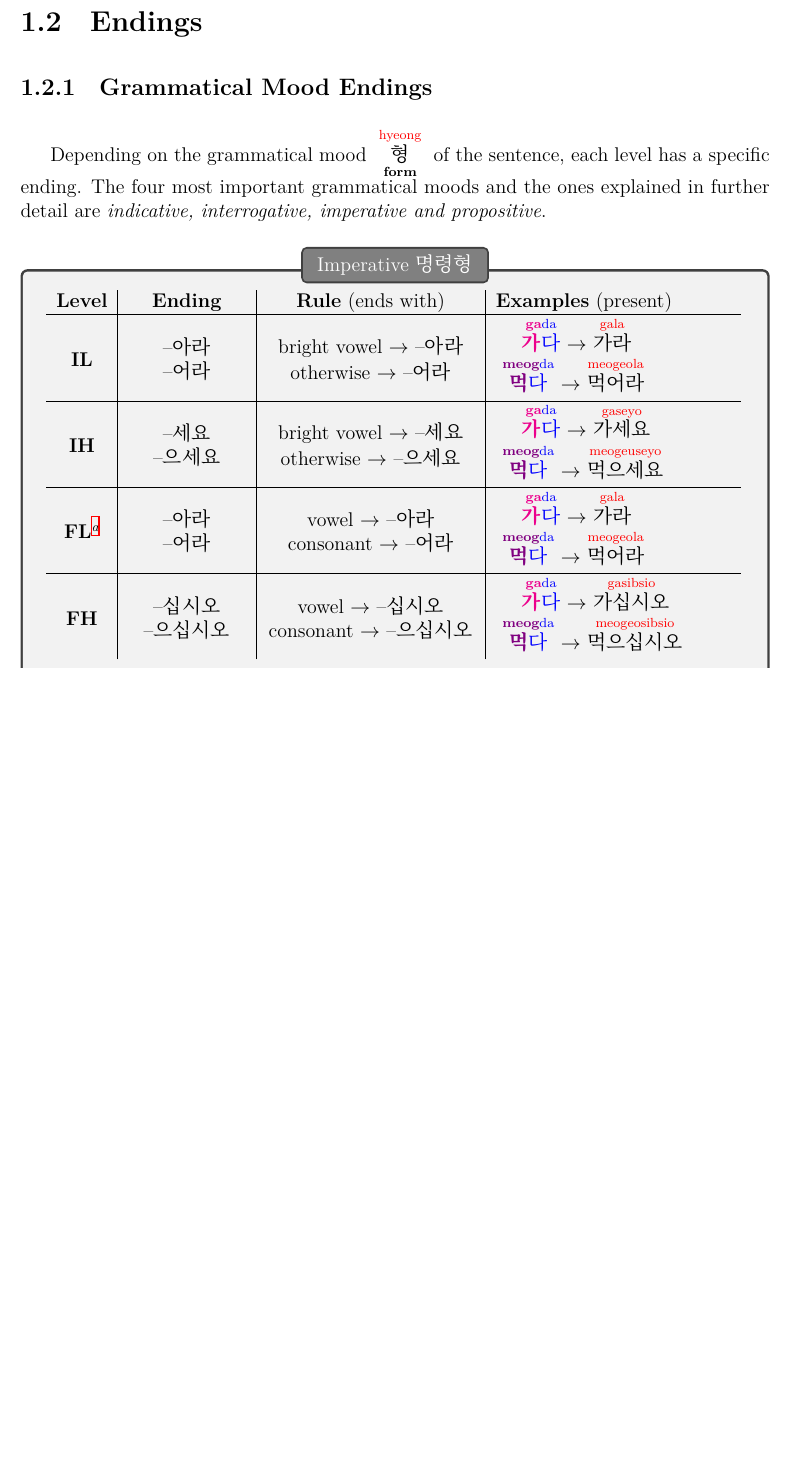
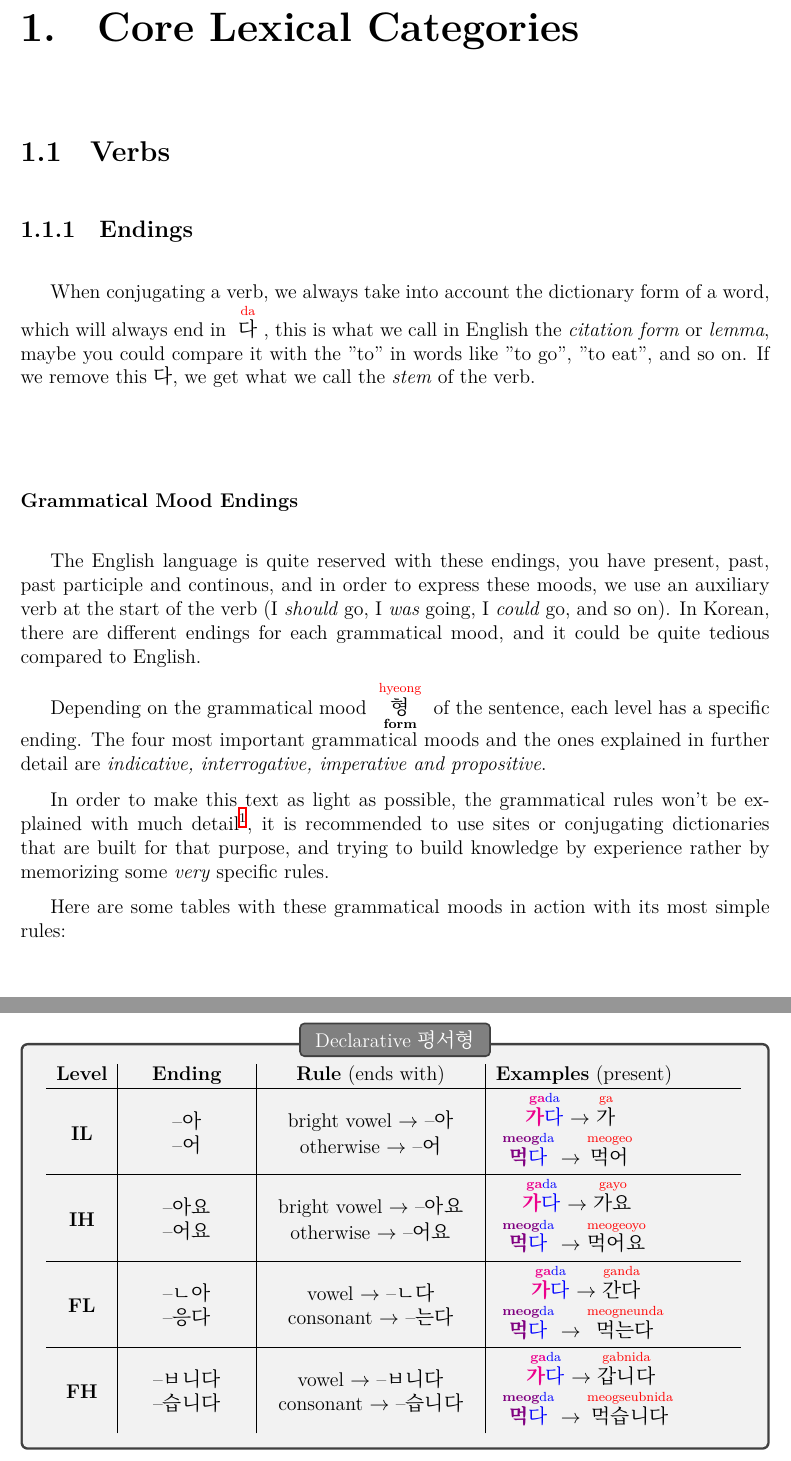
Before and after one commit to boddah-git/korean, a LaTeX book (main.tex, which reads chapter1/chapter1.tex, chapter1/endings.tex, chapter1/verbs/endings/ending-tables/declarative.tex): part of page 10 of 11 before the commit and two parts of pages 7 and 8 of 13 after it, the two joined at a grey line, cut at the place of the change, the shorter picture padded with empty space. Compiled offline with XeLaTeX; a missing font is replaced by an installed copy or a similar font.

Commit message:
refactor

```diff
--- a/chapter1/chapter1.tex
+++ b/chapter1/chapter1.tex
@@ -4,0 +1,3 @@
+\chapter{Core Lexical Categories}
+\input{chapter1/verbs/verbs.tex}
+\input{chapter1/numerals/numerals.tex}
--- a/chapter1/endings.tex
+++ /dev/null
@@ -1,8 +0,0 @@
-\section{Endings}
-\subsection{Grammatical Mood Endings}
-Depending on the grammatical mood \rom[form]{형}{hyeong} of the sentence, each level has a specific ending. The four most important grammatical moods and the ones explained in further detail are \textit{indicative, interrogative, imperative and propositive}.
-
-\input{chapter1/ending-tables/imperative.tex}
-\input{chapter1/ending-tables/interrogative.tex}
-\input{chapter1/ending-tables/imperative.tex}
-\input{chapter1/ending-tables/propositive.tex}
--- a/chapter1/ending-tables/indicative.tex
+++ b/chapter1/verbs/endings/ending-tables/declarative.tex
@@ -1,4 +1,4 @@
-\begin{tcolorbox}[box=Indicative 평서형]
+\begin{tcolorbox}[box=Declarative 평서형]
 \begin{tabular}{c|>{\centering\arraybackslash}m{2.5cm}|>{\centering\arraybackslash}m{\dimexpr0.3\linewidth}|>{\arraybackslash}m{5cm}}
     \textbf{Level} & \textbf{Ending} & \textbf{Rule} (ends with) & \textbf{Examples} (present)
     \\\hline
--- /dev/null
+++ b/chapter1/verbs/endings/endings.tex
@@ -0,0 +1,17 @@
+\subsection{Endings}
+
+When conjugating a verb, we always take into account the dictionary form of a word, which will always end in \rom[]{다}{da}, this is what we call in English the \textit{citation form} or \textit{lemma}, maybe you could compare it with the "to" in words like "to go", "to eat", and so on. If we remove this 다, we get what we call the \textit{stem} of the verb.
+
+\subsubsection{Grammatical Mood Endings}
+The English language is quite reserved with these endings, you have present, past, past participle and continous, and in order to express these moods, we use an auxiliary verb at the start of the verb (I \textit{should} go, I \textit{was} going, I \textit{could} go, and so on). In Korean, there are different endings for each grammatical mood, and it could be quite tedious compared to English.
+
+Depending on the grammatical mood \rom[form]{형}{hyeong} of the sentence, each level has a specific ending. The four most important grammatical moods and the ones explained in further detail are \textit{indicative, interrogative, imperative and propositive}.
+
+In order to make this text as light as possible, the grammatical rules won't be explained with much detail\footnote{I want to justify my lazyness by saying that there are over 40 basic endings and over 400 different combinations}, it is recommended to use sites or conjugating dictionaries that are built for that purpose, and trying to build knowledge by experience rather by memorizing some \textit{very} specific rules.
+
+Here are some tables with these grammatical moods in action with its most simple rules:
+
+\input{chapter1/verbs/endings/ending-tables/declarative.tex}
+\input{chapter1/verbs/endings/ending-tables/interrogative.tex}
+\input{chapter1/verbs/endings/ending-tables/imperative.tex}
+\input{chapter1/verbs/endings/ending-tables/propositive.tex}
--- /dev/null
+++ b/chapter1/verbs/verbs.tex
@@ -0,0 +1,2 @@
+\section{Verbs}
+\input{chapter1/verbs/endings/endings.tex}
```
Also changed, not shown: chapter0/chapter0.tex (+2 -3 lines), chapter0/glossary.tex (deleted, +0 -5 lines), chapter0/grammar.tex (added, +5 -0 lines), chapter0/intentions.tex (added, +1 -0 lines), chapter0/levels.tex (renamed from chapter1/levels.tex, +2 -2 lines), chapter1/conjugations.tex (deleted, +0 -1 lines), chapter2/chapter2.tex (added, +3 -0 lines), chapter2/particles/particles.tex (renamed from chapter0/sentence-structure.tex, +1 -1 lines), main.tex (+79 -0 lines), chapter1/numerals/numerals.tex (renamed from chapter0/numbering.tex), chapter1/verbs/endings/ending-tables/imperative.tex (renamed from chapter1/ending-tables/imperative.tex), chapter1/verbs/endings/ending-tables/interrogative.tex (renamed from chapter1/ending-tables/interrogative.tex), chapter1/verbs/endings/ending-tables/propositive.tex (renamed from chapter1/ending-tables/propositive.tex), chapter2/pronouns/pronouns.tex (renamed from chapter0/pronouns.tex), 2 more files.
